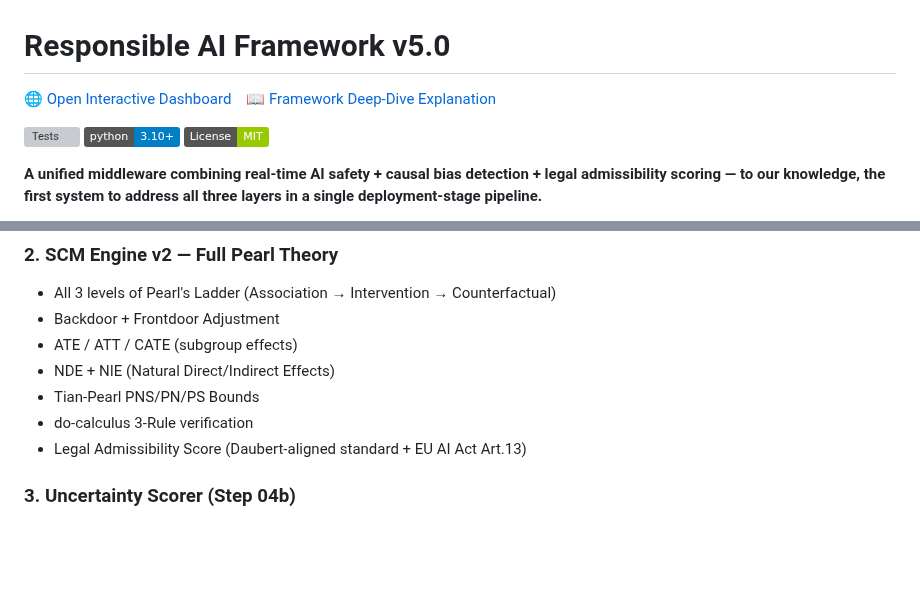
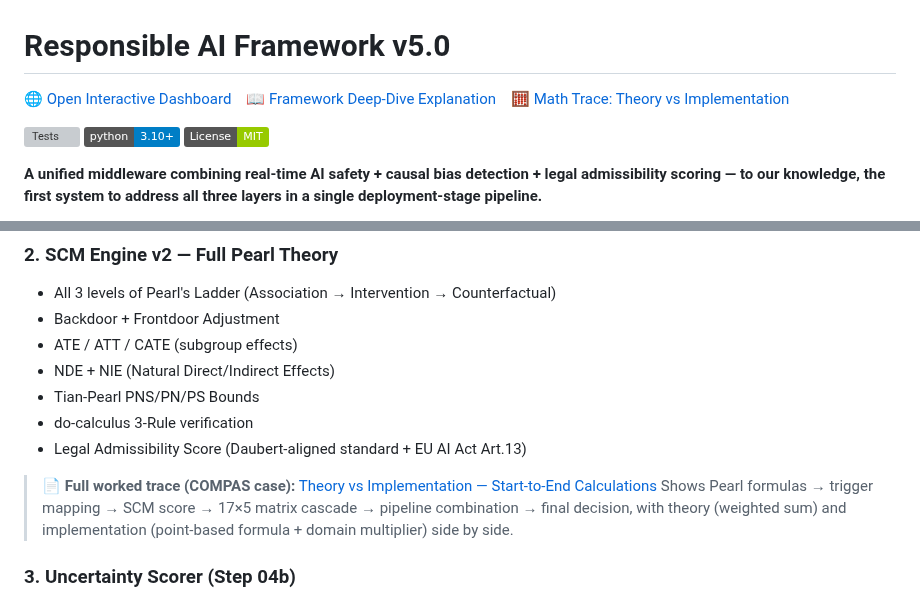
Before and after one commit to NirmalanSK/responsible-ai-framework, a Markdown page: README.md, 2 parts joined by grey strips. Drawn GitHub-style; badges without logos; blank space fills up the shorter version; grey boxes are pictures that could not be loaded.

Commit message:
docs: add theory vs implementation full trace (COMPAS case)

```diff
--- a/README.md
+++ b/README.md
@@ -1,6 +1,6 @@
 # Responsible AI Framework v5.0
 
-[🌐 Open Interactive Dashboard](https://nirmalansk.github.io/responsible-ai-framework/responsible_ai_v5_0.html) &nbsp;&nbsp; [📖 Framework Deep-Dive Explanation](https://nirmalansk.github.io/responsible-ai-framework/framework_explanation.html)
+[🌐 Open Interactive Dashboard](https://nirmalansk.github.io/responsible-ai-framework/responsible_ai_v5_0.html) &nbsp;&nbsp; [📖 Framework Deep-Dive Explanation](https://nirmalansk.github.io/responsible-ai-framework/framework_explanation.html) &nbsp;&nbsp; [🧮 Math Trace: Theory vs Implementation](docs/theory_vs_implementation_full_trace.md)
 
 [![Tests](https://github.com/NirmalanSK/responsible-ai-framework/actions/workflows/ci.yml/badge.svg)](https://github.com/NirmalanSK/responsible-ai-framework/actions/workflows/ci.yml)
 [![Python 3.10+](https://img.shields.io/badge/python-3.10+-blue.svg)](https://www.python.org/downloads/)
@@ -217,6 +217,9 @@ This makes the framework a **true universal middleware** — governance applies
 * Tian-Pearl PNS/PN/PS Bounds
 * do-calculus 3-Rule verification
 * Legal Admissibility Score (Daubert-aligned standard + EU AI Act Art.13)
+
+> **📄 Full worked trace (COMPAS case):** [Theory vs Implementation — Start-to-End Calculations](docs/theory_vs_implementation_full_trace.md)
+> Shows Pearl formulas → trigger mapping → SCM score → 17×5 matrix cascade → pipeline combination → final decision, with theory (weighted sum) and implementation (point-based formula + domain multiplier) side by side.
 
 ### 3. Uncertainty Scorer (Step 04b)
 
```
Also changed, not shown: docs/theory_vs_implementation_full_trace.md (added, +492 -0 lines).
